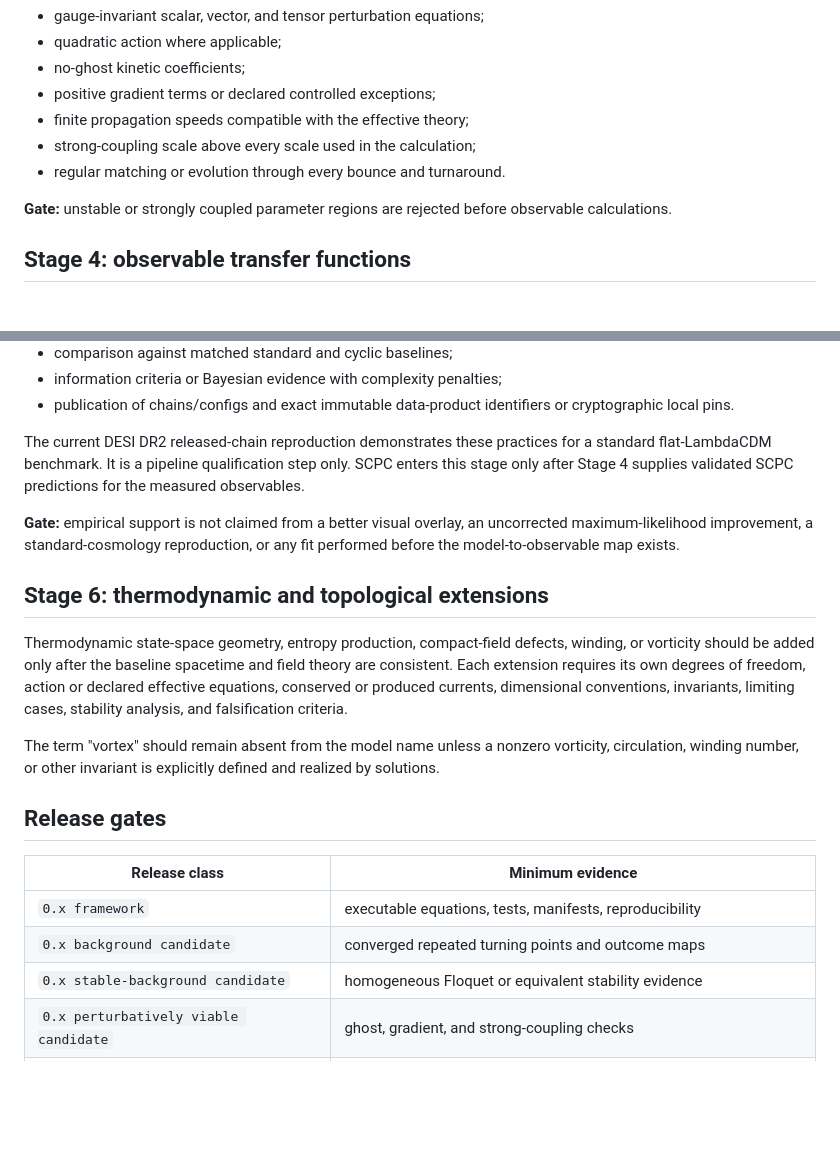
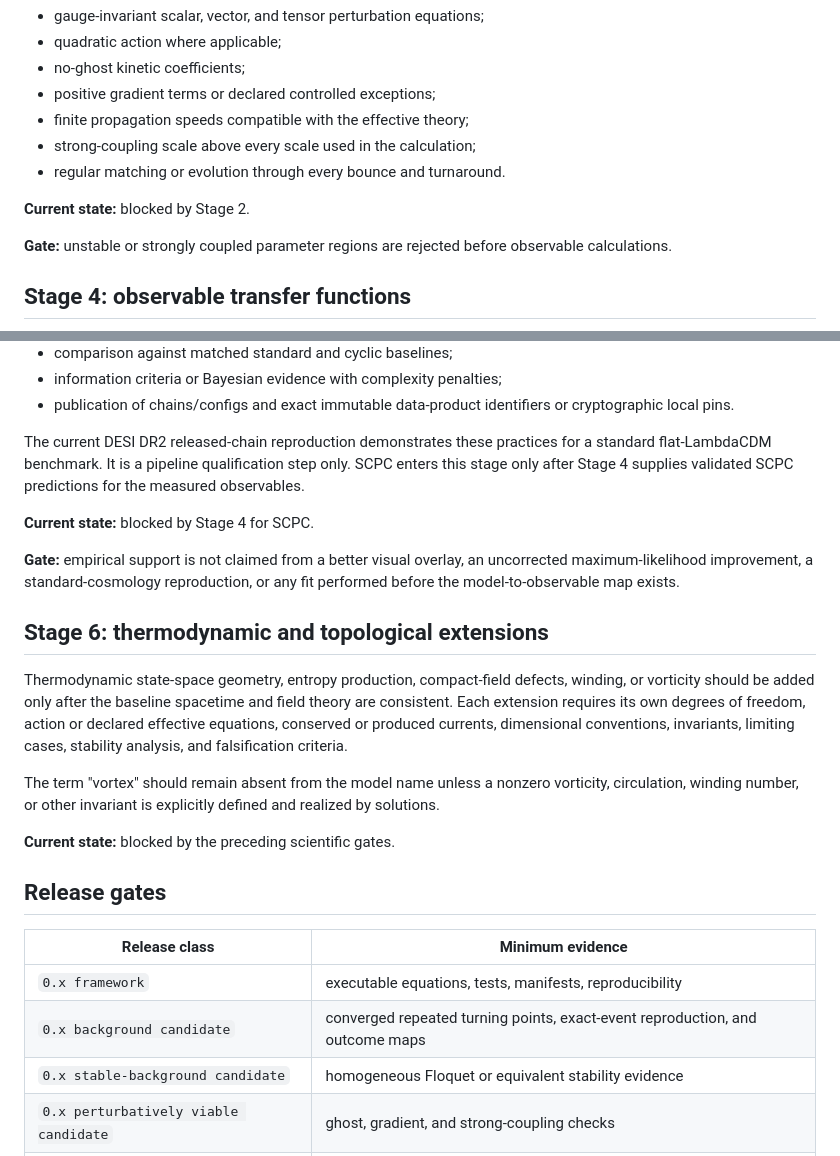
Before and after one commit to jerrecode/stratified-cyclic-phase-cosmology, a Markdown page: docs/research_roadmap.md, 2 parts joined by grey strips. Drawn GitHub-style; blank space fills up the shorter version.

```diff
--- a/docs/research_roadmap.md
+++ b/docs/research_roadmap.md
@@ -97,6 +125,8 @@ Required derivations and checks:
 - finite propagation speeds compatible with the effective theory;
 - strong-coupling scale above every scale used in the calculation;
 - regular matching or evolution through every bounce and turnaround.
+
+**Current state:** blocked by Stage 2.
 
 **Gate:** unstable or strongly coupled parameter regions are rejected before observable calculations.
 
@@ -135,6 +167,8 @@ Required practices:
 
 The current DESI DR2 released-chain reproduction demonstrates these practices for a standard flat-LambdaCDM benchmark. It is a pipeline qualification step only. SCPC enters this stage only after Stage 4 supplies validated SCPC predictions for the measured observables.
 
+**Current state:** blocked by Stage 4 for SCPC.
+
 **Gate:** empirical support is not claimed from a better visual overlay, an uncorrected maximum-likelihood improvement, a standard-cosmology reproduction, or any fit performed before the model-to-observable map exists.
 
 ## Stage 6: thermodynamic and topological extensions
@@ -143,12 +177,14 @@ Thermodynamic state-space geometry, entropy production, compact-field defects, w
 
 The term "vortex" should remain absent from the model name unless a nonzero vorticity, circulation, winding number, or other invariant is explicitly defined and realized by solutions.
 
+**Current state:** blocked by the preceding scientific gates.
+
 ## Release gates
 
 | Release class | Minimum evidence |
 |---|---|
 | `0.x framework` | executable equations, tests, manifests, reproducibility |
-| `0.x background candidate` | converged repeated turning points and outcome maps |
+| `0.x background candidate` | converged repeated turning points, exact-event reproduction, and outcome maps |
 | `0.x stable-background candidate` | homogeneous Floquet or equivalent stability evidence |
 | `0.x perturbatively viable candidate` | ghost, gradient, and strong-coupling checks |
 | `0.x predictive candidate` | derived observables and validated transfer pipeline |
```
Also changed, not shown: other parts of docs/research_roadmap.md (+44 -14 lines).
